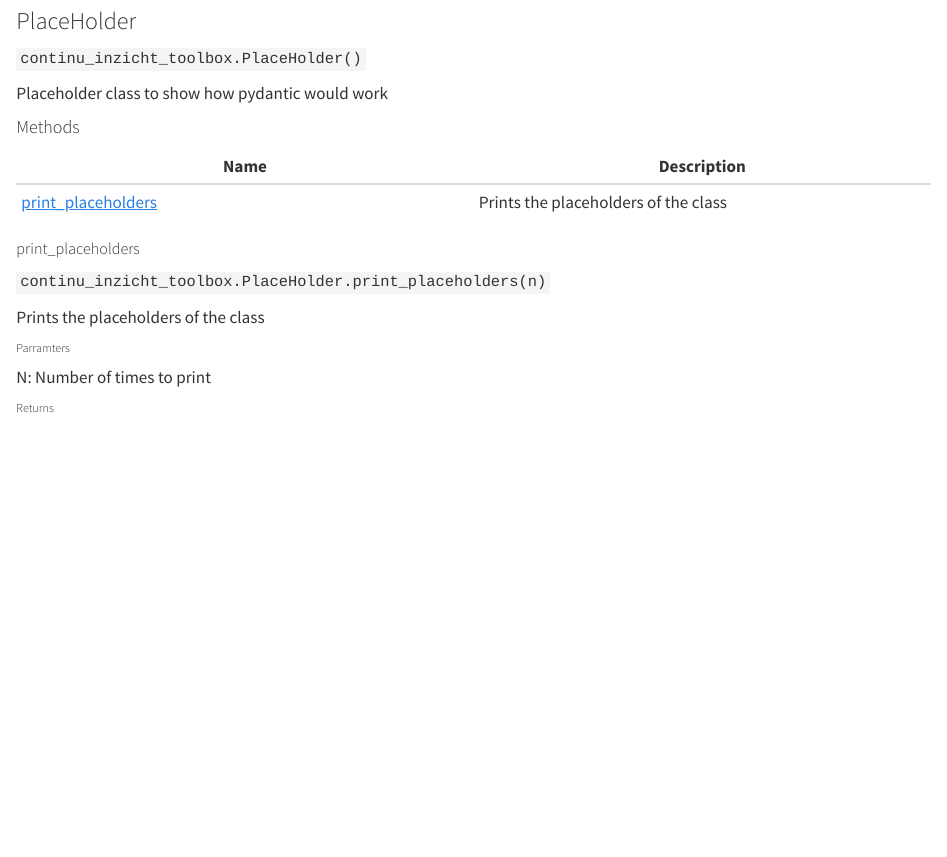
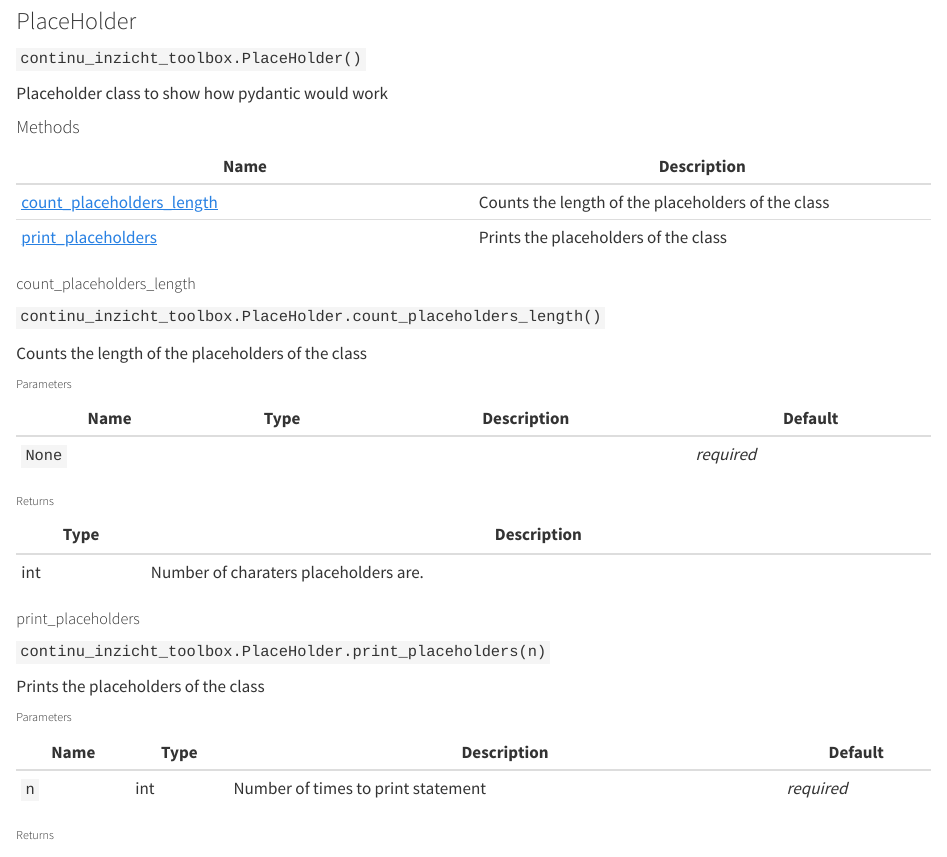
Before and after one commit to continu-inzicht/toolbox-continu-inzicht, a Quarto document (docs/reference/continu_inzicht_toolbox.qmd): the page in a window 1100 px wide, from 250 px down. Rendered offline with R 4.5, knitr and Pandoc in place of Quarto, with nearby package versions.

Commit message:
improving wikie

```diff
--- a/docs/reference/continu_inzicht_toolbox.qmd
+++ b/docs/reference/continu_inzicht_toolbox.qmd
@@ -20,7 +20,26 @@ Placeholder class to show how pydantic would work
 
 | Name | Description |
 | --- | --- |
+| [count_placeholders_length](#continu_inzicht_toolbox.continu_inzicht_toolbox.PlaceHolder.count_placeholders_length) | Counts the length of the placeholders of the class |
 | [print_placeholders](#continu_inzicht_toolbox.continu_inzicht_toolbox.PlaceHolder.print_placeholders) | Prints the placeholders of the class |
+
+##### count_placeholders_length { #continu_inzicht_toolbox.continu_inzicht_toolbox.PlaceHolder.count_placeholders_length }
+
+`continu_inzicht_toolbox.PlaceHolder.count_placeholders_length()`
+
+Counts the length of the placeholders of the class
+
+###### Parameters
+
+| Name   | Type   | Description   | Default    |
+|--------|--------|---------------|------------|
+| `None` |        |               | _required_ |
+
+###### Returns
+
+| Type   | Description                           |
+|--------|---------------------------------------|
+| int    | Number of charaters placeholders are. |
 
 ##### print_placeholders { #continu_inzicht_toolbox.continu_inzicht_toolbox.PlaceHolder.print_placeholders }
 
@@ -28,10 +47,11 @@ Placeholder class to show how pydantic would work
 
 Prints the placeholders of the class
 
-###### Parramters
+###### Parameters
 
-
-N: Number of times to print
+| Name   | Type   | Description                        | Default    |
+|--------|--------|------------------------------------|------------|
+| `n`    | int    | Number of times to print statement | _required_ |
 
 ###### Returns
 
```
Also changed, not shown: src/continu_inzicht_toolbox/continu_inzicht_toolbox/continu_inzicht_toolbox.py (+20 -2 lines), CONTRIBUTING.md (line endings or trailing spaces), README.md, docs/_quarto.yml, 1 other file.
